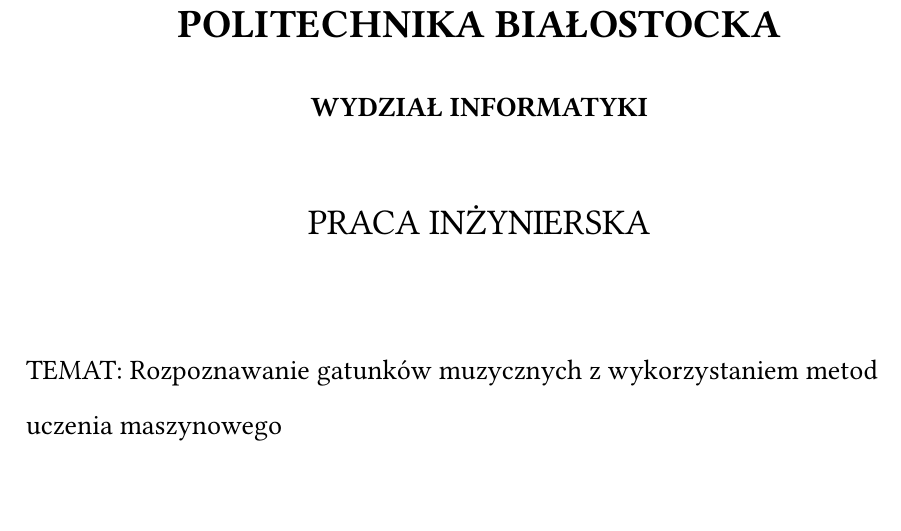
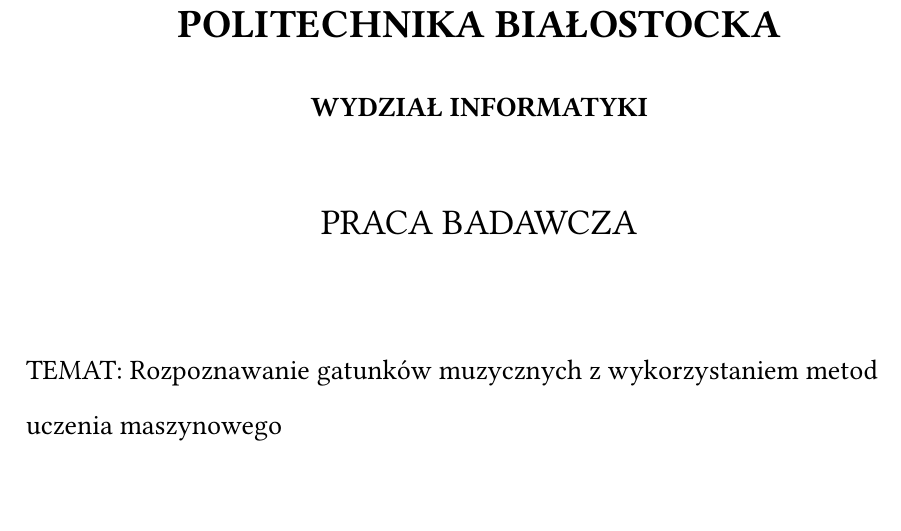
Before and after one commit to CXVMNER/projekt-badawczy-typst, a Typst document (main.typ, which reads wipb.typ): part of page 1 of 19, cut so that both start at the same text. Compiled offline with Typst 0.15; a missing font is replaced by an installed copy or a similar font.

Commit message:
Drobna poprawka

```diff
--- a/wipb.typ
+++ b/wipb.typ
@@ -247,7 +247,7 @@
       align(center, text(size: rozmiar, weight: waga, top-edge: "baseline", bottom-edge: "baseline", tresc)),
     ),
   )
-  let typ = upper(meta.at("typ-pracy", default: "inżynierska"))
+  let typ = upper(meta.at("typ-pracy", default: "badawcza"))
   let rok = datetime.today().year()
 
   page(margin: 0pt, numbering: none, footer: none)[
```
